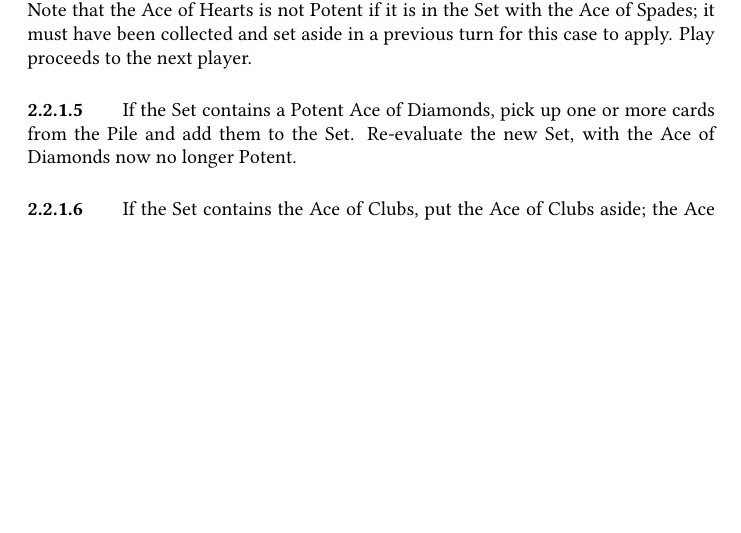
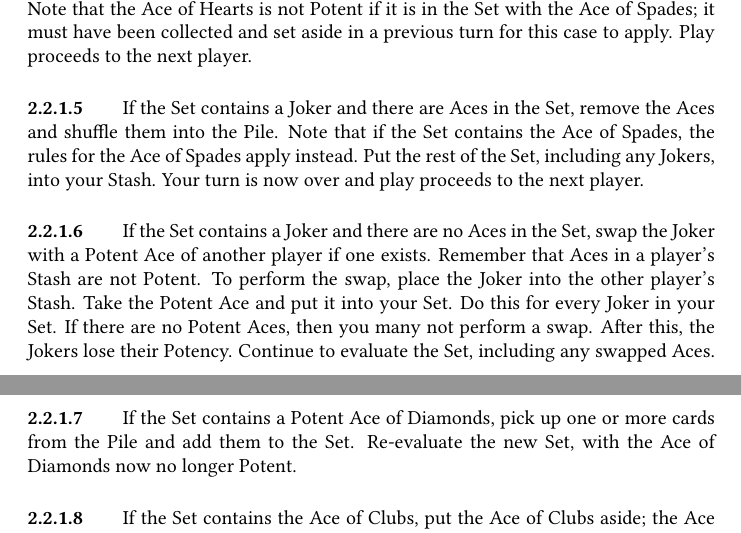
Before and after one commit to jmbtutor/yonac, a LaTeX document (yonac.tex): part of page 3 of 6 before the commit and two parts of pages 3 and 4 of 6 after it, the two joined at a grey line, cut so that both start at the same text, the shorter picture padded with empty space. Compiled offline with pdfLaTeX.

Commit message:
Add Joker rule for picking up cards
Jokers have slightly more complex rules because they are optional cards.
A Joker removes any Aces from the Set, or swaps with a Potent Ace of
another player, depending on the presence of Aces in the Set.

```diff
--- a/yonac.tex
+++ b/yonac.tex
@@ -123,6 +129,24 @@ again until it returns to the Pile. Note that the Ace of Hearts is not
 Potent if it is in the Set with the Ace of Spades; it must have been
 collected and set aside in a previous turn for this case to apply. Play
 proceeds to the next player.
+
+\paragraph{}
+\label{par:jokersetaces}
+If the Set contains a Joker and there are Aces in the Set, remove the
+Aces and shuffle them into the Pile. Note that if the Set contains the
+Ace of Spades, the rules for the Ace of Spades apply instead. Put the
+rest of the Set, including any Jokers, into your Stash. Your turn is now
+over and play proceeds to the next player.
+
+\paragraph{}
+\label{par:jokersetnoaces}
+If the Set contains a Joker and there are no Aces in the Set, swap the
+Joker with a Potent Ace of another player if one exists.  Remember that
+Aces in a player's Stash are not Potent. To perform the swap, place the
+Joker into the other player's Stash. Take the Potent Ace and put it into
+your Set. Do this for every Joker in your Set. If there are no Potent
+Aces, then you many not perform a swap. After this, the Jokers lose
+their Potency. Continue to evaluate the Set, including any swapped Aces.
 
 \paragraph{}
 If the Set contains a Potent Ace of Diamonds, pick up one or more cards
```
Also changed, not shown: yonac.tex (10 more changed lines).
